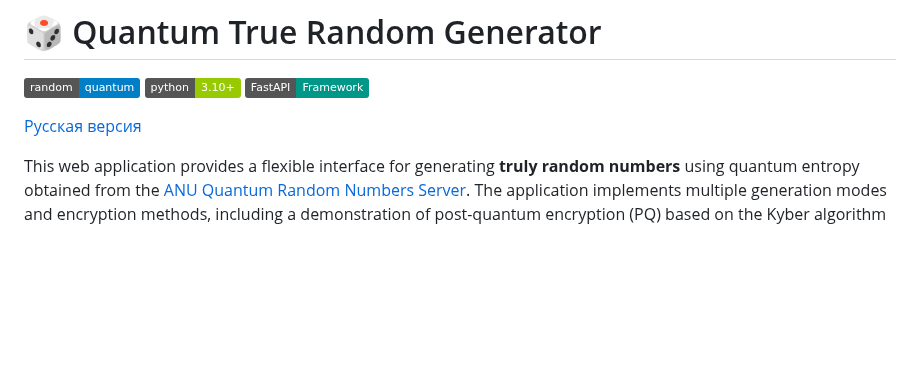
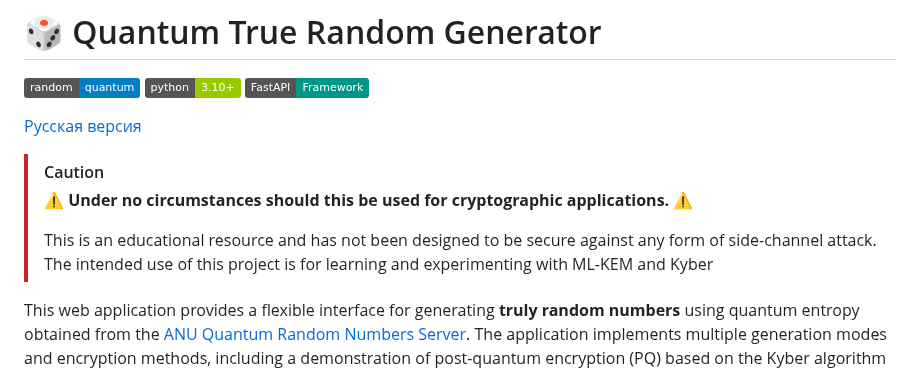
Before and after one commit to k2wGG/Quantum_Random_Generator, a Markdown page: README_EN.md, the part around the change. Rendered like a GitHub page; badges without logos; blank space fills up the shorter version.

```diff
--- a/README_EN.md
+++ b/README_EN.md
@@ -5,6 +5,13 @@
 ![FastAPI](https://img.shields.io/badge/FastAPI-Framework-009688?logo=fastapi)
 
 [Русская версия](README.md)
+> [!CAUTION]
+> :warning: **Under no circumstances should this be used for cryptographic
+applications.** :warning:
+>
+> This is an educational resource and has not been designed to be secure
+> against any form of side-channel attack. The intended use of this project
+> is for learning and experimenting with ML-KEM and Kyber
 
 This web application provides a flexible interface for generating **truly random numbers** using quantum entropy obtained from the [ANU Quantum Random Numbers Server](https://qrng.anu.edu.au/). The application implements multiple generation modes and encryption methods, including a demonstration of post-quantum encryption (PQ) based on the Kyber algorithm and AES-GCM.
 
```
